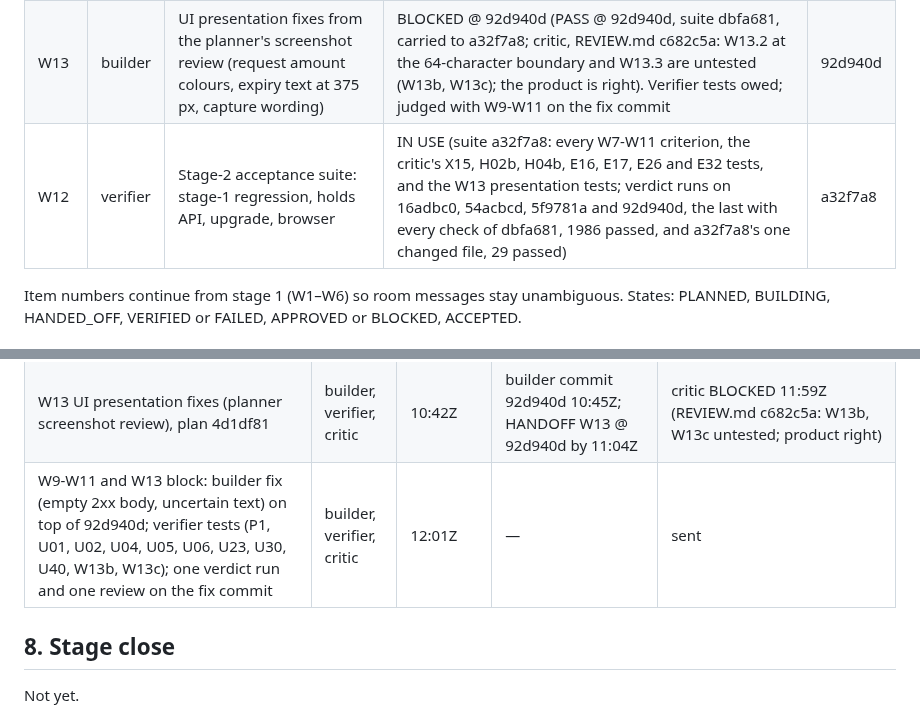
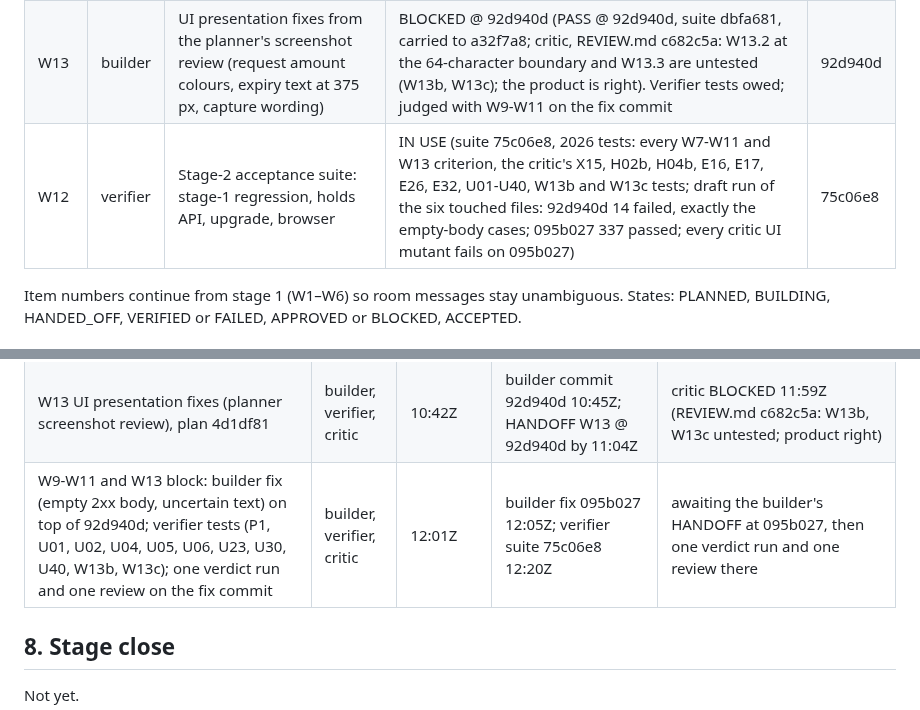
Before and after one commit to dileepab/four-seat-dark-factory, a Markdown page: stage-2/PLAN.md, 2 parts joined by grey strips. Rendered like a GitHub page.

Commit message:
stage-2 plan: fix commit 095b027 and suite 75c06e8 (2026 tests; every critic UI mutant fails on 095b027); awaiting the handoff
Co-Authored-By: Claude Opus 5.5 <noreply@anthropic.com>

```diff
--- a/stage-2/PLAN.md
+++ b/stage-2/PLAN.md
@@ -15,7 +15,7 @@ Frozen reference: `/Users/Dileepa/dark-factory-v3/stage-1/` with its `PLAN.md`,
 | W10 | builder | Wallet screen `/`: wallet numbers, pay and request forms, activity feed, refresh, uncertain outcomes, upgrade | BLOCKED @ 5f9781a (critic, REVIEW.md c682c5a: a 2xx with an empty body throws and shows nothing; the capture and request-payment uncertain text does not say the money may have moved; eight UI rules can break with every test passing: U01, U02, U04, U05, U06, U23, U30, U40). Builder fix on top of 92d940d and verifier tests owed; W9-W11 and W13 are then judged together on the fix commit | 5f9781a |
 | W11 | builder | Requests, split and holds screens | BLOCKED @ 5f9781a (critic, REVIEW.md c682c5a: a 2xx with an empty body throws and shows nothing; the capture and request-payment uncertain text does not say the money may have moved; eight UI rules can break with every test passing: U01, U02, U04, U05, U06, U23, U30, U40). Builder fix on top of 92d940d and verifier tests owed; W9-W11 and W13 are then judged together on the fix commit | 5f9781a |
 | W13 | builder | UI presentation fixes from the planner's screenshot review (request amount colours, expiry text at 375 px, capture wording) | BLOCKED @ 92d940d (PASS @ 92d940d, suite dbfa681, carried to a32f7a8; critic, REVIEW.md c682c5a: W13.2 at the 64-character boundary and W13.3 are untested (W13b, W13c); the product is right). Verifier tests owed; judged with W9-W11 on the fix commit | 92d940d |
-| W12 | verifier | Stage-2 acceptance suite: stage-1 regression, holds API, upgrade, browser | IN USE (suite a32f7a8: every W7-W11 criterion, the critic's X15, H02b, H04b, E16, E17, E26 and E32 tests, and the W13 presentation tests; verdict runs on 16adbc0, 54acbcd, 5f9781a and 92d940d, the last with every check of dbfa681, 1986 passed, and a32f7a8's one changed file, 29 passed) | a32f7a8 |
+| W12 | verifier | Stage-2 acceptance suite: stage-1 regression, holds API, upgrade, browser | IN USE (suite 75c06e8, 2026 tests: every W7-W11 and W13 criterion, the critic's X15, H02b, H04b, E16, E17, E26, E32, U01-U40, W13b and W13c tests; draft run of the six touched files: 92d940d 14 failed, exactly the empty-body cases; 095b027 337 passed; every critic UI mutant fails on 095b027) | 75c06e8 |
 
 Item numbers continue from stage 1 (W1–W6) so room messages stay unambiguous. States: PLANNED, BUILDING, HANDED_OFF, VERIFIED or FAILED, APPROVED or BLOCKED, ACCEPTED.
 
@@ -558,7 +558,7 @@ Each normative line of stage-2.md, condensed (S1-S130), with the acceptance test
 | W8 block: four tests owed, E16, E17, E26, E32 (plan 9d76a5e) | verifier, critic | 11:25Z | verifier suite a32f7a8 11:28Z | each mutant fails the new tests on 54acbcd; PASS carried over at 54acbcd and 92d940d; critic APPROVED W8 11:32Z (REVIEW.md 8209045) |
 | HANDOFF W9 @ 5f9781a (whole UI; W10, W11 at the same commit, planner direction: one verdict) | verifier, critic | after 10:26Z (commit time) | verifier PASS 10:52Z (suite 5e17085, host and isolated claimed stage 2) | critic BLOCKED 11:59Z (REVIEW.md c682c5a: empty 2xx body, uncertain text, U01-U40 untested) |
 | W13 UI presentation fixes (planner screenshot review), plan 4d1df81 | builder, verifier, critic | 10:42Z | builder commit 92d940d 10:45Z; HANDOFF W13 @ 92d940d by 11:04Z | critic BLOCKED 11:59Z (REVIEW.md c682c5a: W13b, W13c untested; product right) |
-| W9-W11 and W13 block: builder fix (empty 2xx body, uncertain text) on top of 92d940d; verifier tests (P1, U01, U02, U04, U05, U06, U23, U30, U40, W13b, W13c); one verdict run and one review on the fix commit | builder, verifier, critic | 12:01Z | — | sent |
+| W9-W11 and W13 block: builder fix (empty 2xx body, uncertain text) on top of 92d940d; verifier tests (P1, U01, U02, U04, U05, U06, U23, U30, U40, W13b, W13c); one verdict run and one review on the fix commit | builder, verifier, critic | 12:01Z | builder fix 095b027 12:05Z; verifier suite 75c06e8 12:20Z | awaiting the builder's HANDOFF at 095b027, then one verdict run and one review there |
 
 ## 8. Stage close
 
```
